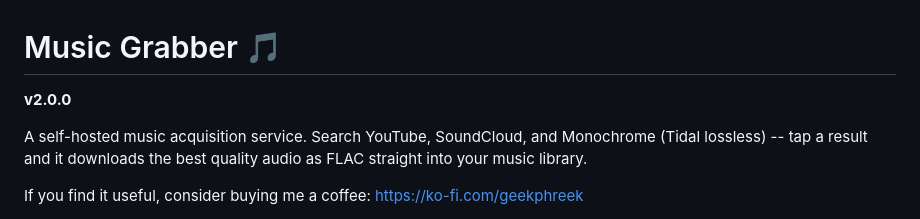
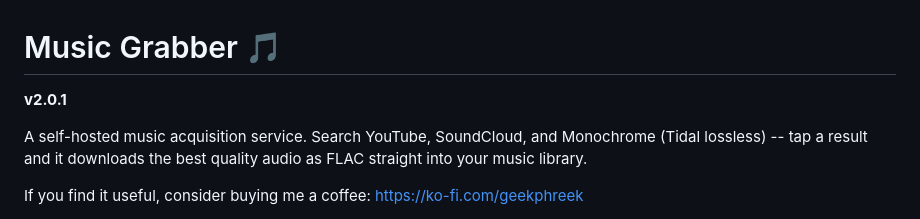
Before and after one commit to claptraw/Musicgrabber, a Markdown page: README.md, the part around the change. Drawn GitHub-style.

Commit message:
Minor date cleanup. README version bump to 2.0.1.
built with a human and a grumpy-AI combo

```diff
--- a/README.md
+++ b/README.md
@@ -1,6 +1,6 @@
 # Music Grabber 🎵
 
-**v2.0.0**
+**v2.0.1**
 
 A self-hosted music acquisition service. Search YouTube, SoundCloud, and Monochrome (Tidal lossless) -- tap a result and it downloads the best quality audio as FLAC straight into your music library.
 
```
